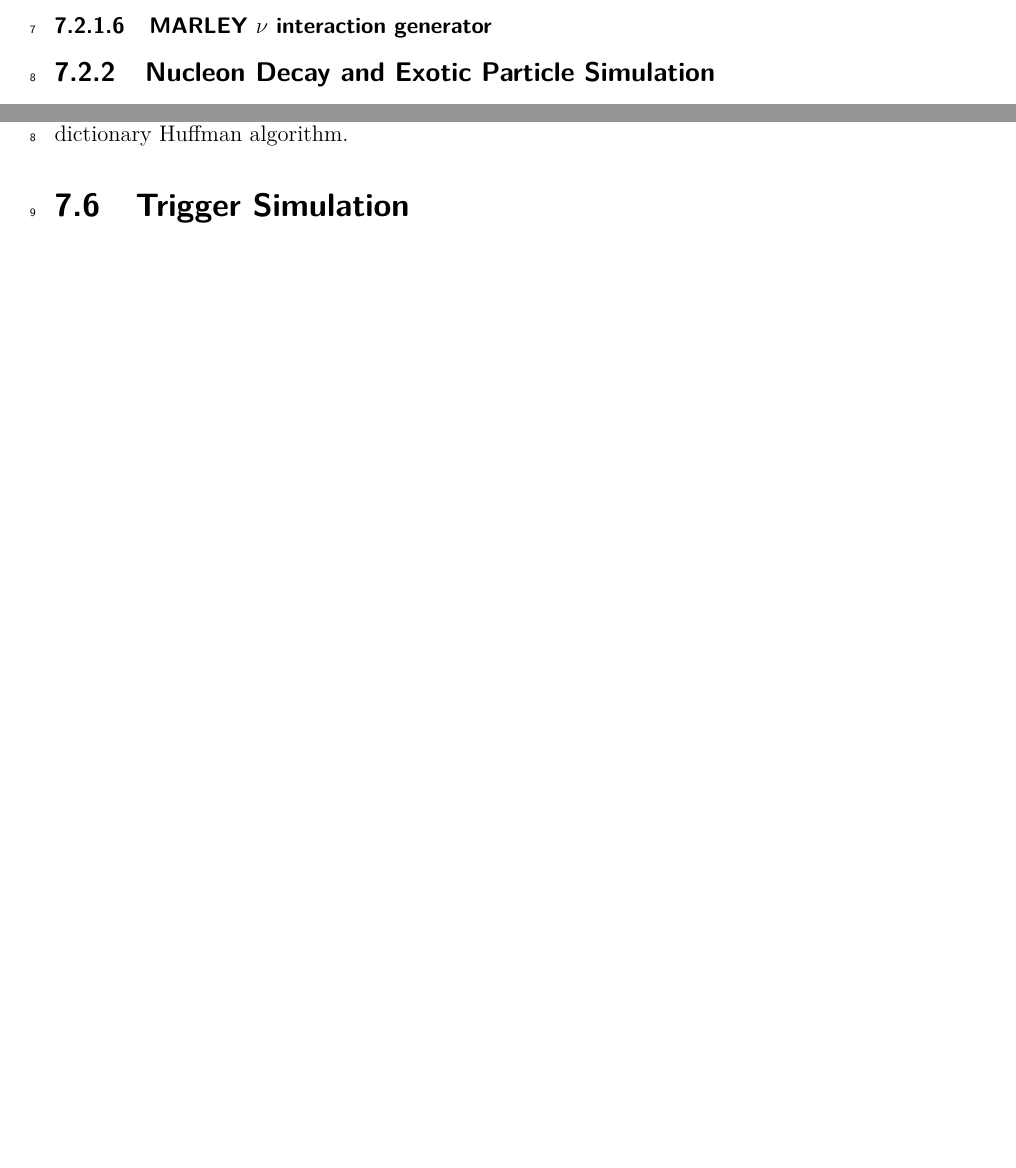
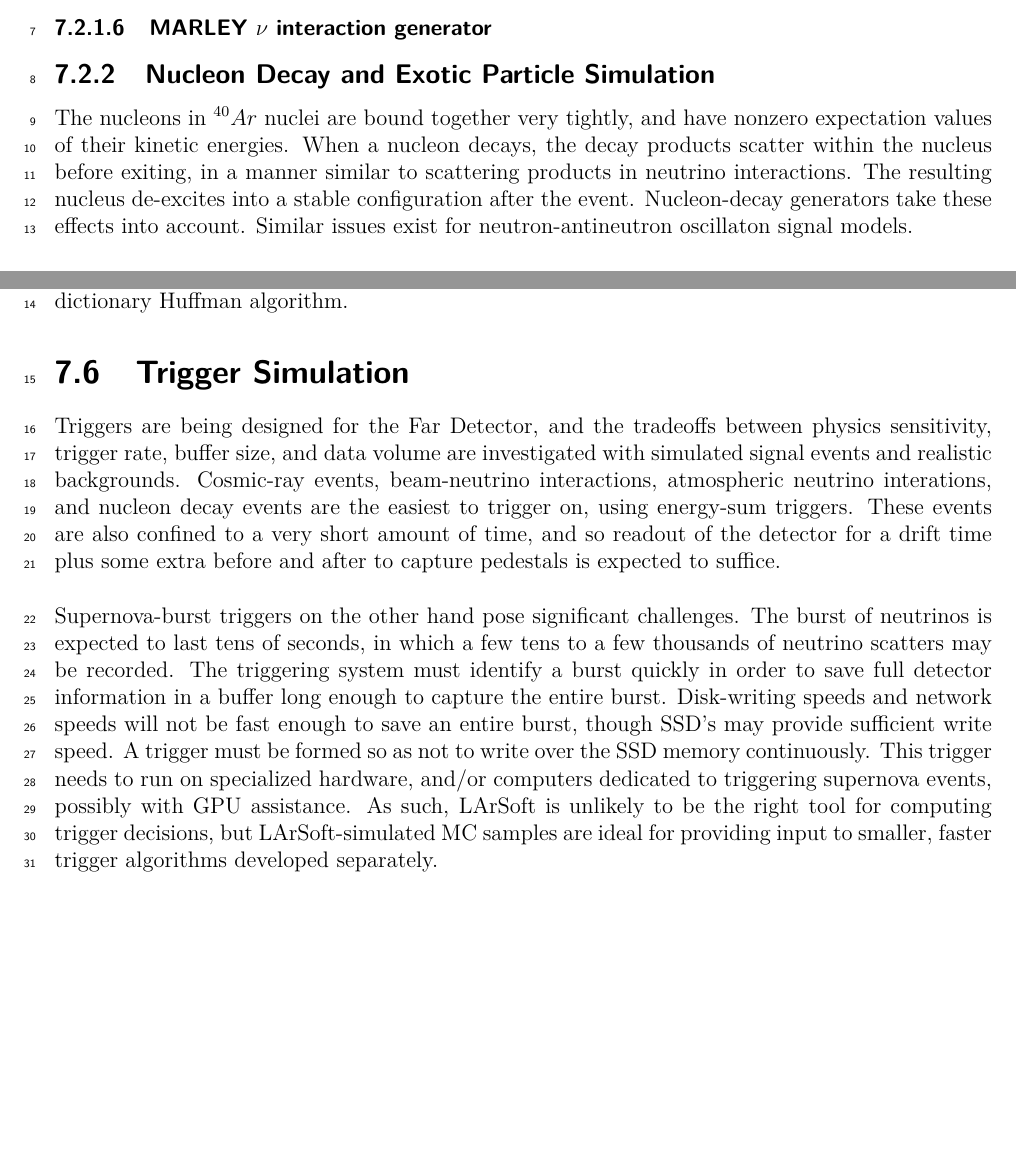
Before and after one commit to maricicj/Technical-Proposal, a LaTeX document (software-computing.tex, which reads software-computing/chapter-sim-and-frameworks.tex): two parts of pages 24 and 27 of 52, joined at a grey line, cut so that both start at the same text, the shorter picture padded with empty space. Compiled offline with pdfLaTeX.

Commit message:
add something on trigger sim and nucleon decay generators

```diff
--- a/software-computing/chapter-sim-and-frameworks.tex
+++ b/software-computing/chapter-sim-and-frameworks.tex
@@ -50,6 +50,13 @@ to additional generators without investing in software integration.
 
 %%%%%%%%%%%%%%%%%%%%%%%%%%%%%%%%%%%%%%%%%%%%%%%%%%%%%%
 \subsection{Nucleon Decay and Exotic Particle Simulation}
+
+The nucleons in $^{40}Ar$ nuclei are bound together very tightly, and have nonzero expectation values of their
+kinetic energies.  When a nucleon decays, the decay products scatter within the nucleus before exiting, in a manner
+similar to scattering products in neutrino interactions.  The resulting nucleus de-excites into a stable configuration
+after the event.  Nucleon-decay generators take these effects into account.  Similar issues exist for neutron-antineutron
+oscillaton signal models.
+
 
 %%%%%%%%%%%%%%%%%%%%%%%%%%%%%%%
 \subsubsection{GENIE}  % Hector Mendez will supply something here.
@@ -202,3 +209,20 @@ Huffman algorithm.
 
 %%%%%%%%%%%%%%%%%%%%%%%%%%%%%%%%%%%%%%%%%%%%%%%%%%%%%%
 \section{Trigger Simulation}
+
+Triggers are being designed for the Far Detector, and the tradeoffs between physics sensitivity,
+trigger rate, buffer size, and data volume are investigated with simulated signal events and
+realistic backgrounds.  Cosmic-ray events, beam-neutrino interactions, atmospheric neutrino interations,
+and nucleon decay events are the easiest to trigger on, using energy-sum triggers.  These events
+are also confined to a very short amount of time, and so readout of the detector for a drift time plus some
+extra before and after to capture pedestals is expected to suffice.
+
+ Supernova-burst triggers on the other hand pose significant challenges.  The burst of neutrinos is expected
+to last tens of seconds, in which a few tens to a few thousands of neutrino scatters may be recorded.  The
+triggering system must identify a burst quickly in order to save full detector information in a buffer
+long enough to capture the entire burst.  Disk-writing speeds and network speeds will not be fast enough
+to save an entire burst, though SSD's may provide sufficient write speed.  A trigger must be formed so
+as not to write over the SSD memory continuously.  This trigger needs to run on specialized hardware, and/or
+computers dedicated to triggering supernova events, possibly with GPU assistance.  As such, LArSoft is
+unlikely to be the right tool for computing trigger decisions, but LArSoft-simulated MC samples are
+ideal for providing input to smaller, faster trigger algorithms developed separately.
```
